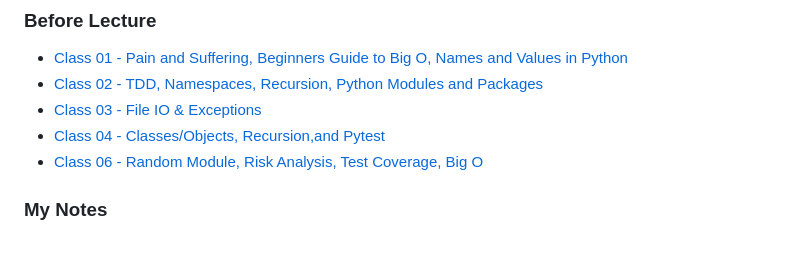
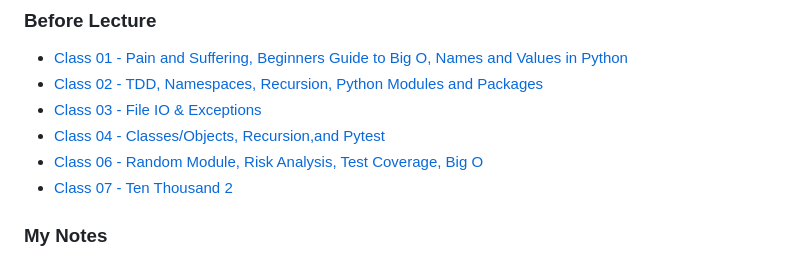
Before and after one commit to kpgomez/reading-notes, a Markdown page: README.md, the part around the change. Drawn GitHub-style.

```diff
--- a/README.md
+++ b/README.md
@@ -64,6 +64,7 @@ Collection of all my notes while at CodeFellows and links for further study
 - [Class 03 - File IO & Exceptions](/code-401/class-03.md)
 - [Class 04 - Classes/Objects, Recursion,and Pytest](/code-401/class-04.md)
 - [Class 06 - Random Module, Risk Analysis, Test Coverage, Big O](/code-401/class-06.md)
+- [Class 07 - Ten Thousand 2](/code-401/class-07.md)
 
 ### My Notes
 - [Jay Wengrow DSA Book](/code-401/dsa.md)
```
Also changed, not shown: code-401/class-07.md (added, +49 -0 lines), code-401/Screenshot 2023-10-07 at 10.12.48 AM.png (added), code-401/image-8.png (added).
